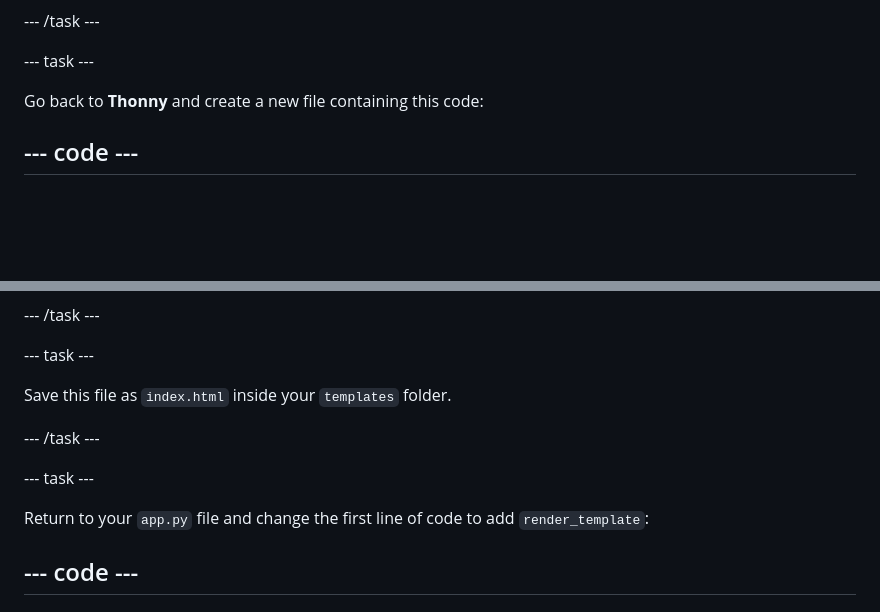
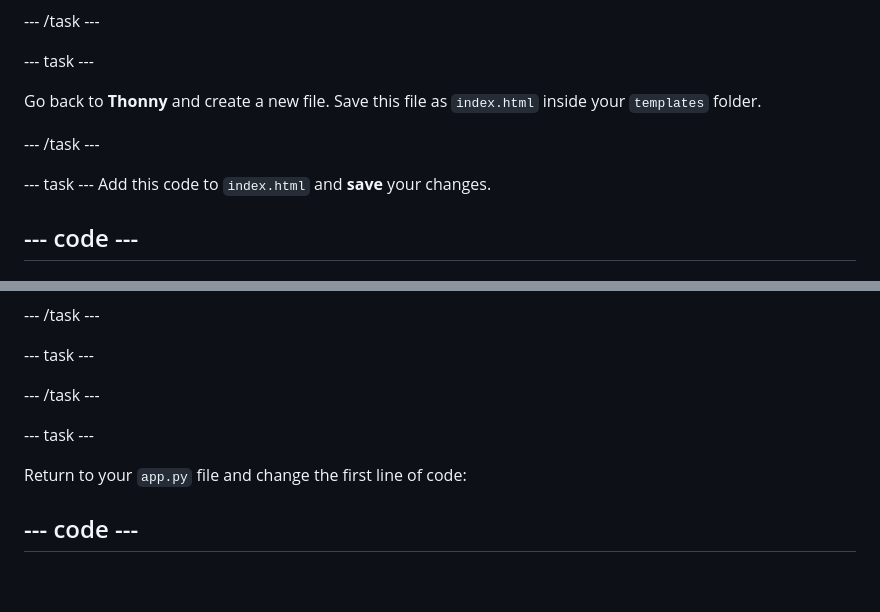
Before and after one commit to raspberrypilearning/python-web-server-with-flask, a Markdown page: en/step_4.md, 2 parts joined by grey strips. GitHub-like rendering; blank space fills up the shorter version.

```diff
--- a/en/step_4.md
+++ b/en/step_4.md
@@ -22,7 +22,12 @@ mkdir templates
 
 --- task ---
 
-Go back to **Thonny** and create a new file containing this code:
+Go back to **Thonny** and create a new file. Save this file as `index.html` inside your `templates` folder.
+
+--- /task ---
+
+--- task ---
+Add this code to `index.html` and **save** your changes.
 
 --- code ---
 ---
@@ -42,14 +47,13 @@ line_numbers: true
 
 --- task ---
 
-Save this file as `index.html` inside your `templates` folder.
+
 
 --- /task ---
 
 --- task ---
 
-Return to your `app.py` file and change the first line of code to add `render_template`:
-
+Return to your `app.py` file and change the first line of code:
 
 --- code ---
 ---
```
Also changed, not shown: other parts of en/step_4.md (+1 -1 lines), en/images/flask-template.png, 1 other file.
